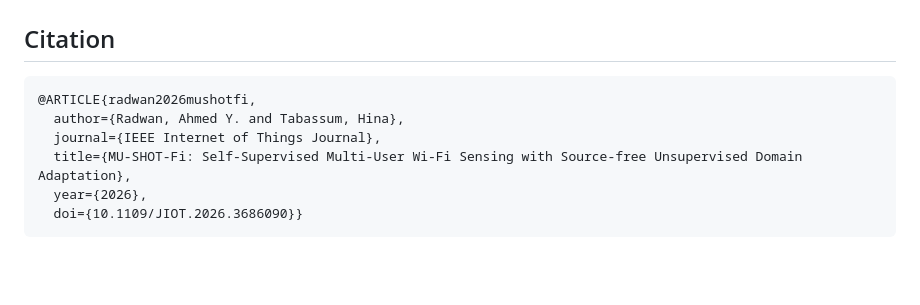
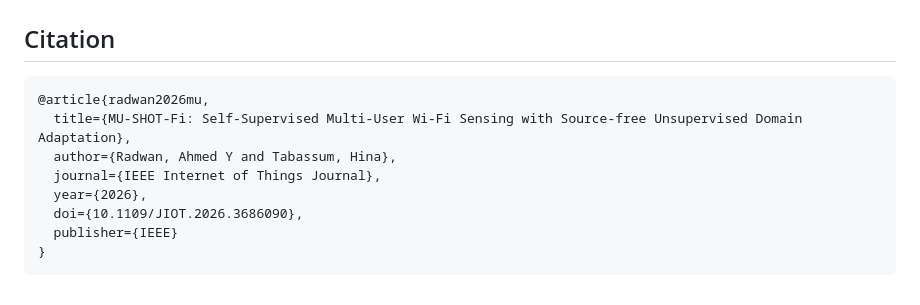
Before and after one commit to AhmedRadwan02/mu-shot-fi, a Markdown page: README.md, the part around the change. GitHub-like rendering; blank space fills up the shorter version.

````diff
--- a/README.md
+++ b/README.md
@@ -86,10 +86,12 @@ Logs, checkpoints, and aggregated metrics are written under the `save_dir` defin
 ## Citation
 
 ```
-@ARTICLE{radwan2026mushotfi,
-  author={Radwan, Ahmed Y. and Tabassum, Hina},
+@article{radwan2026mu,
+  title={MU-SHOT-Fi: Self-Supervised Multi-User Wi-Fi Sensing with Source-free Unsupervised Domain Adaptation},
+  author={Radwan, Ahmed Y and Tabassum, Hina},
   journal={IEEE Internet of Things Journal},
-  title={MU-SHOT-Fi: Self-Supervised Multi-User Wi-Fi Sensing with Source-free Unsupervised Domain Adaptation},
   year={2026},
-  doi={10.1109/JIOT.2026.3686090}}
+  doi={10.1109/JIOT.2026.3686090},
+  publisher={IEEE}
+}
 ```
````
